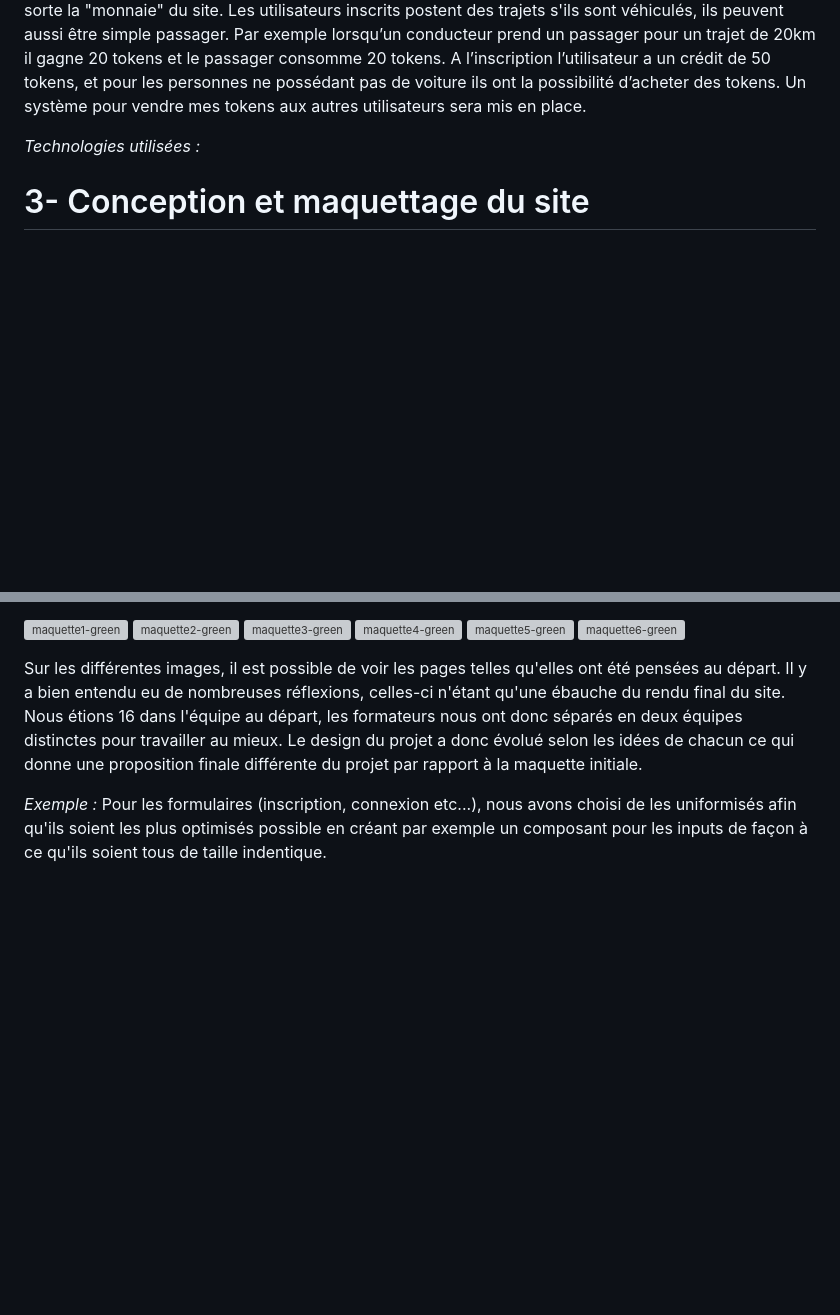
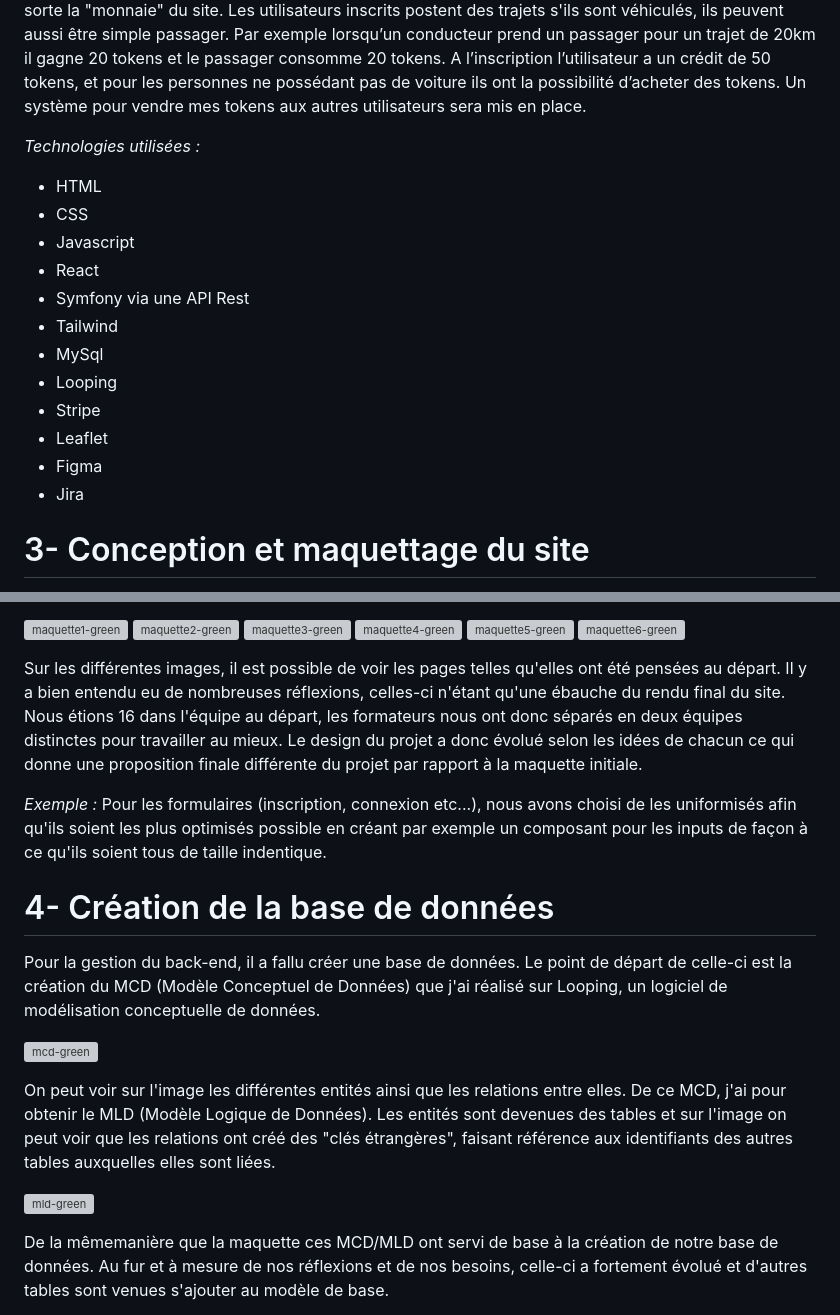
Before and after one commit to cedric-chimot/Greenride, a Markdown page: README.md, 2 parts joined by grey strips. Rendered like a GitHub page; blank space fills up the shorter version; grey boxes are pictures that could not be loaded.

```diff
--- a/README.md
+++ b/README.md
@@ -35,6 +35,18 @@ pas de voiture ils ont la possibilité d’acheter des tokens. Un système pour
 
 _Technologies utilisées :_
 
+- HTML
+- CSS
+- Javascript
+- React
+- Symfony via une API Rest
+- Tailwind
+- MySql
+- Looping
+- Stripe
+- Leaflet
+- Figma
+- Jira
 
 # 3- Conception et maquettage du site
 
@@ -55,3 +67,17 @@ Sur les différentes images, il est possible de voir les pages telles qu'elles o
 
 _Exemple :_
 Pour les formulaires (inscription, connexion etc...), nous avons choisi de les uniformisés afin qu'ils soient les plus optimisés possible en créant par exemple un composant pour les inputs de façon à ce qu'ils soient tous de taille indentique.
+
+# 4- Création de la base de données
+
+Pour la gestion du back-end, il a fallu créer une base de données. Le point de départ de celle-ci est la création du MCD (Modèle Conceptuel de Données) que j'ai réalisé sur Looping, un logiciel de modélisation conceptuelle de données.
+
+![mcd-green](https://github.com/cedric-chimot/Greenride/assets/106061524/aaff7300-07d4-4b4c-b52e-6c7570e7acb9)
+
+On peut voir sur l'image les différentes entités ainsi que les relations entre elles.
+De ce MCD, j'ai pour obtenir le MLD (Modèle Logique de Données). Les entités sont devenues des tables et sur l'image on peut voir que les relations ont créé des "clés étrangères", faisant référence aux identifiants des autres tables auxquelles elles sont liées.
+
+![mld-green](https://github.com/cedric-chimot/Greenride/assets/106061524/4f81fd3b-9db0-4681-bd01-bd7ce583141e)
+
+De la mêmemanière que la maquette ces MCD/MLD ont servi de base à la création de notre base de données. Au fur et à mesure de nos réflexions et de nos besoins, celle-ci a fortement évolué et d'autres tables sont venues s'ajouter au modèle de base.
+
```
Also changed, not shown: other parts of README.md (+5 -0 lines).
